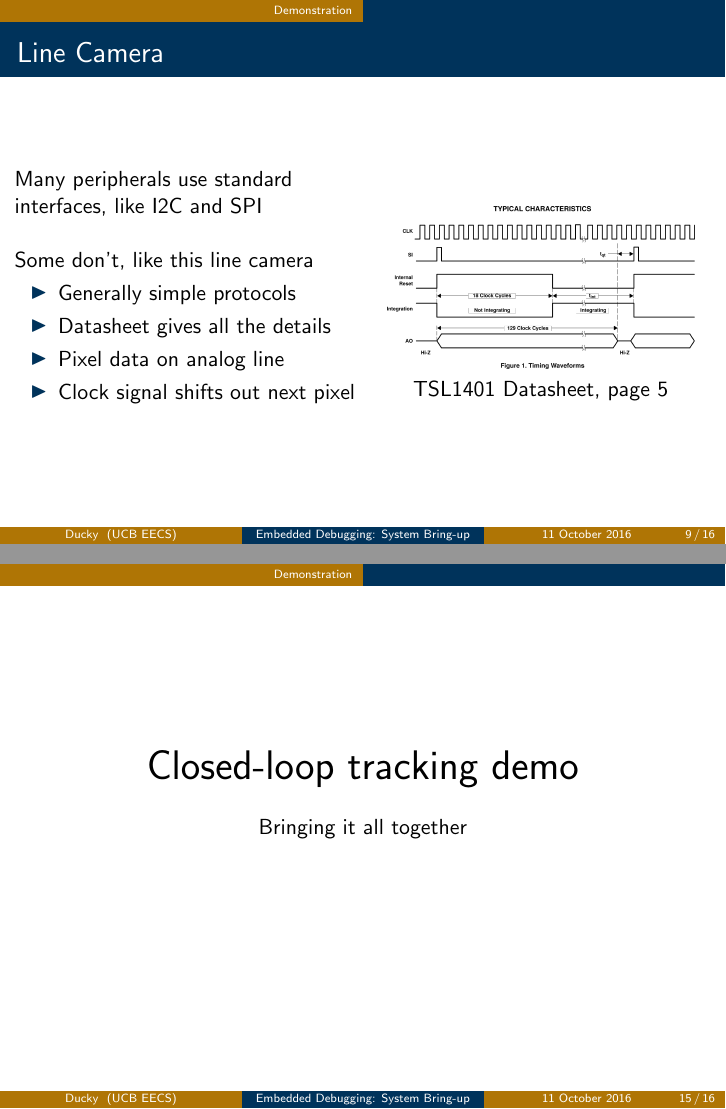
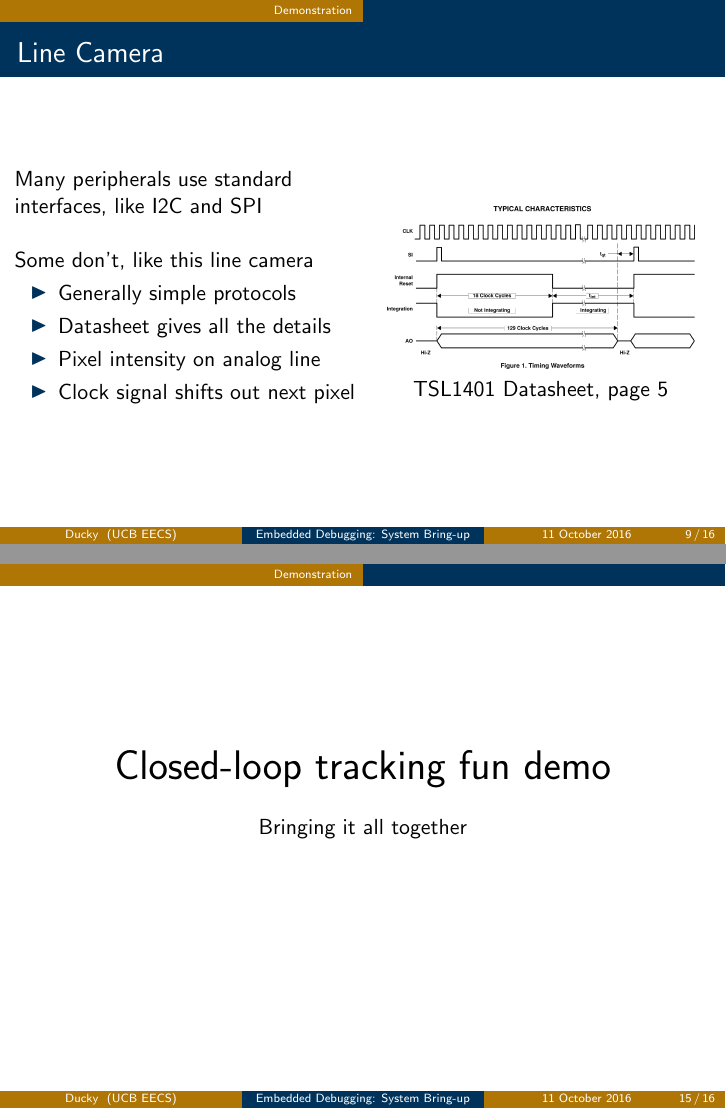
Before and after one commit to cs194-126/debugging-materials, LaTeX slides (lec14.tex): pages 16 and 24 of 25, joined at a grey line. Compiled offline with pdfLaTeX.

Commit message:
Slight improvements

```diff
--- a/lec14.tex
+++ b/lec14.tex
@@ -169,7 +169,7 @@ What would be a logical way to bring up this system?
   \begin{itemize}
     \item Generally simple protocols
     \item Datasheet gives all the details
-    \item Pixel data on analog line
+    \item Pixel intensity on analog line
     \item Clock signal shifts out next pixel
   \end{itemize}
 \column{0.5\textwidth}
@@ -245,7 +245,7 @@ you've already learned the servo PWM protocol
 \end{frame}
 
 \begin{frame}
-\centering {\huge Closed-loop tracking demo} \\
+\centering {\huge Closed-loop tracking fun demo} \\
 \hfill \break
 Bringing it all together
 \end{frame}
```
Also changed, not shown: lec14.tex (6 more changed lines).
